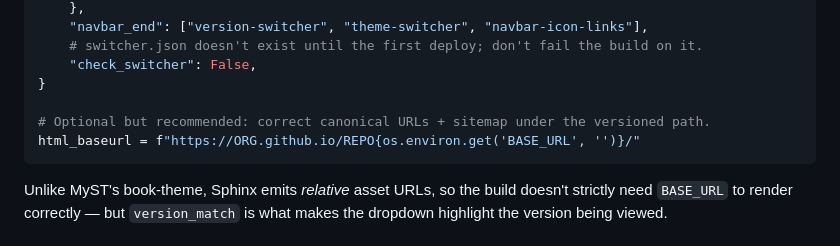
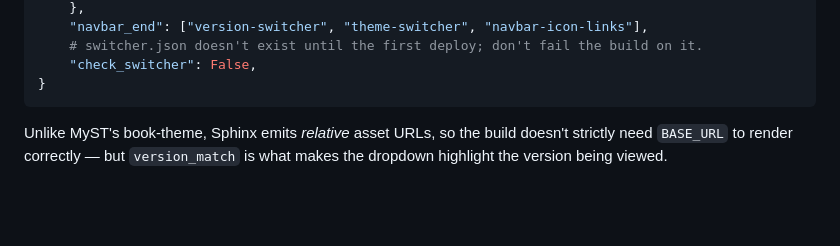
Before and after one commit to DiamondLightSource/myst-version-switcher-plugin, a Markdown page: docs/how-to/use-with-sphinx.md, the part around the change. Drawn GitHub-style; blank space fills up the shorter version.

Commit message:
docs: drop html_baseurl from Sphinx how-to
Too much complexity (custom-domain caveat, doubled REPO bug) for a
migration doc; the switcher config alone is enough to get going.

````diff
--- a/docs/how-to/use-with-sphinx.md
+++ b/docs/how-to/use-with-sphinx.md
@@ -36,9 +36,6 @@ html_theme_options = {
     # switcher.json doesn't exist until the first deploy; don't fail the build on it.
     "check_switcher": False,
 }
-
-# Optional but recommended: correct canonical URLs + sitemap under the versioned path.
-html_baseurl = f"https://ORG.github.io/REPO{os.environ.get('BASE_URL', '')}/"
 ```
 
 Unlike MyST's book-theme, Sphinx emits *relative* asset URLs, so the build doesn't
````
